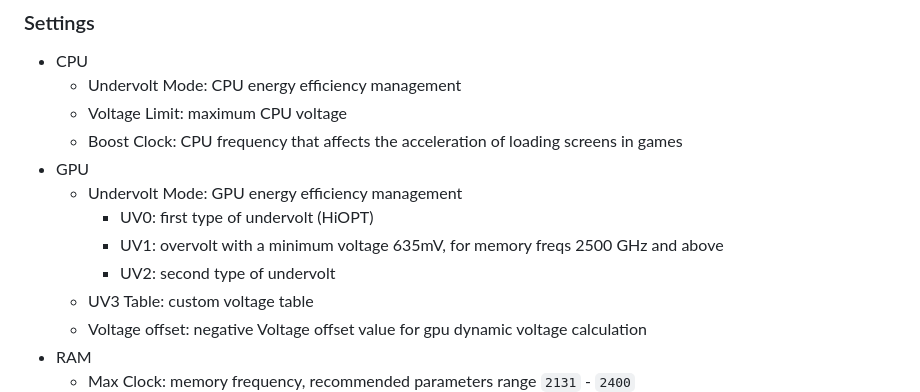
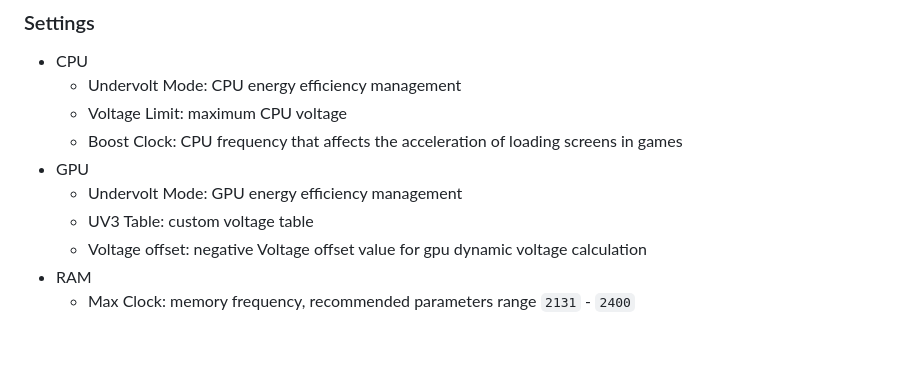
Before and after one commit to CatcherITGF/NX-Venom, a Markdown page: README.md, the part around the change. GitHub-like rendering; blank space fills up the shorter version.

```diff
--- a/README.md
+++ b/README.md
@@ -41,9 +41,6 @@ Discord: [NSwitch 60FPS Cheats & Mods](https://discord.gg/UZZbScp2) (channel #ov
   * Boost Clock: CPU frequency that affects the acceleration of loading screens in games
 * GPU
   * Undervolt Mode: GPU energy efficiency management
-    * UV0: first type of undervolt (HiOPT)
-    * UV1: overvolt with a minimum voltage 635mV, for memory freqs 2500 GHz and above
-    * UV2: second type of undervolt
   * UV3 Table: custom voltage table
   * Voltage offset: negative Voltage offset value for gpu dynamic voltage calculation
 * RAM
```
Also changed, not shown: README-ru.md (+0 -3 lines).
